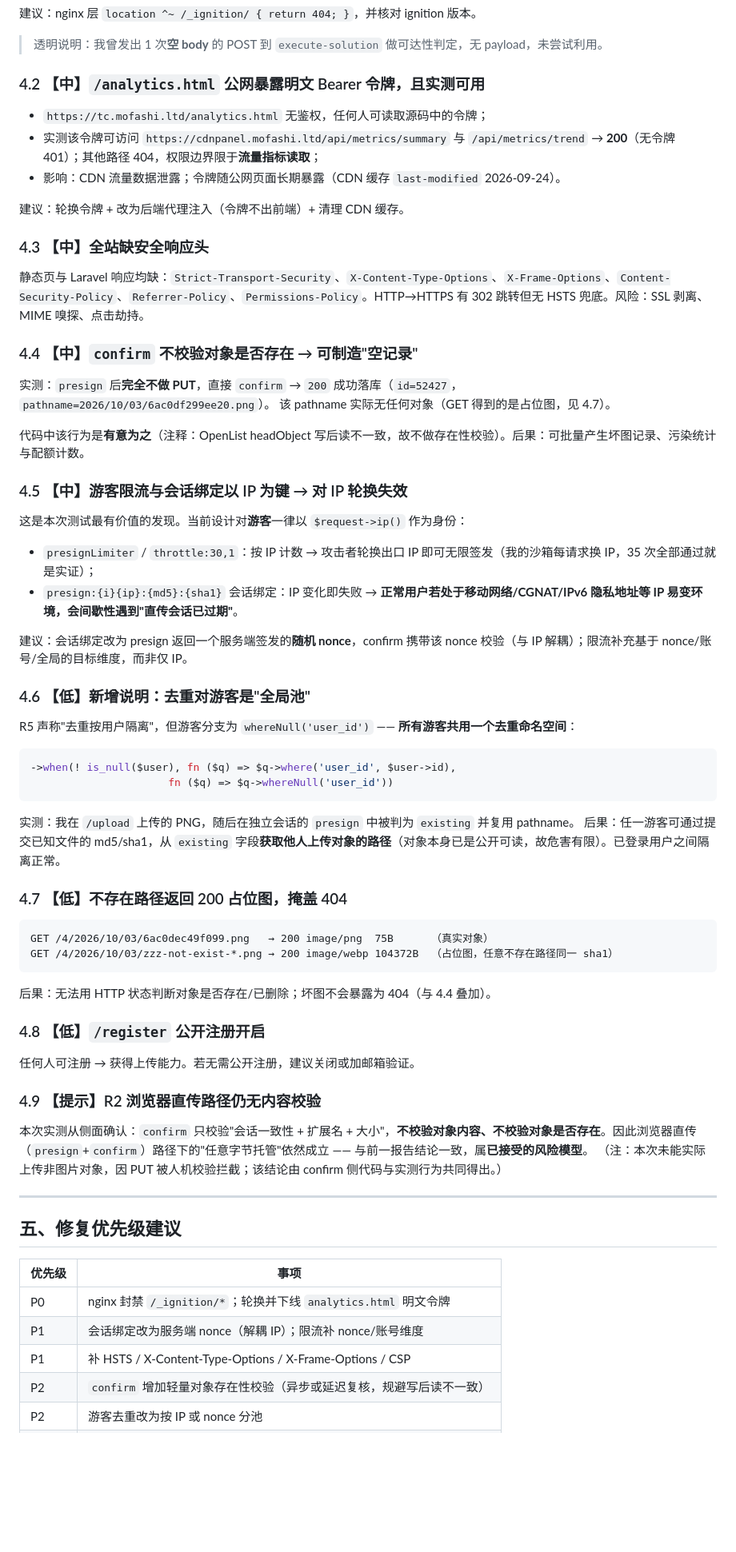
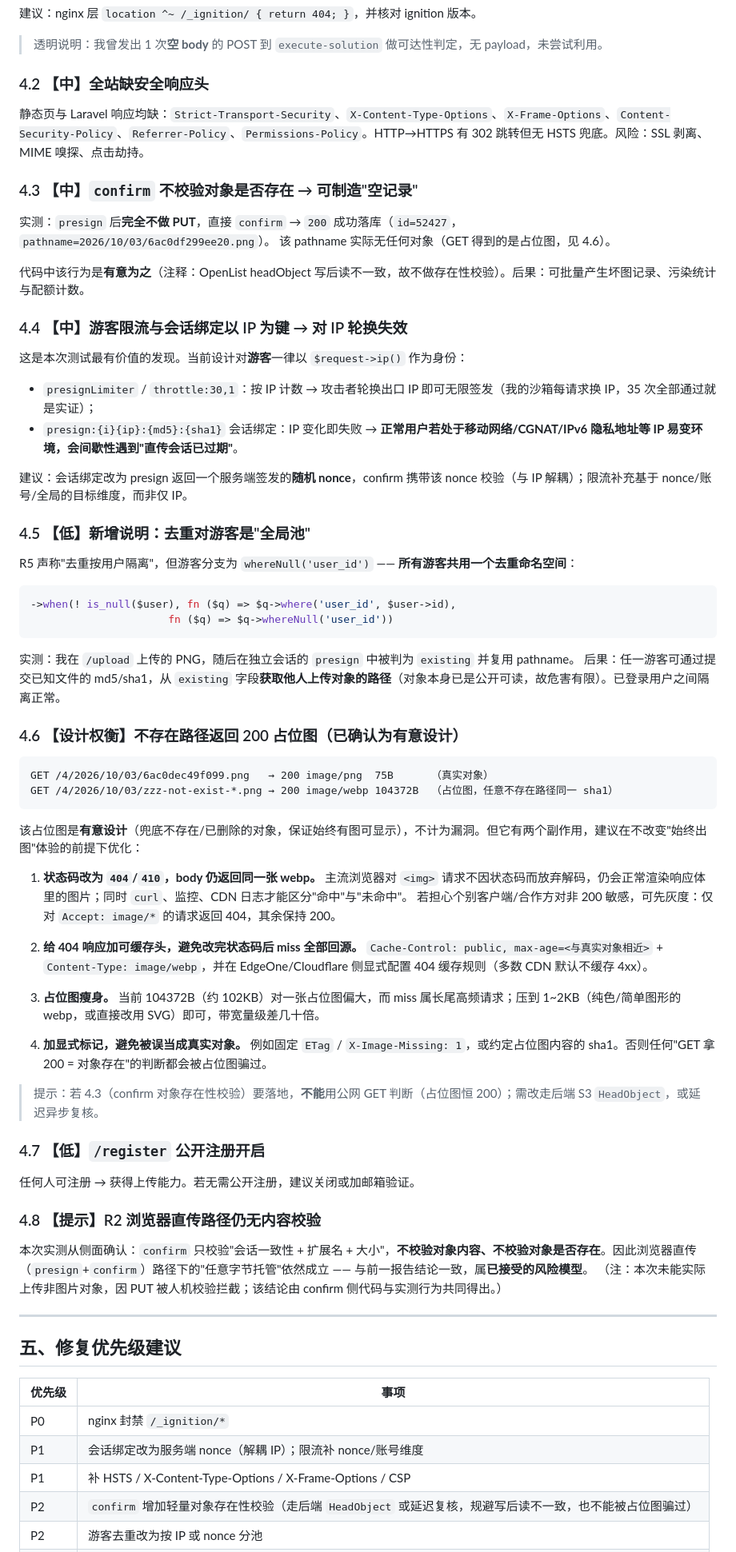
Before and after one commit to muziqiu2/img-api, a Markdown page: langu-v6-tc.mofashi.ltd/生产实测报告-tc.mofashi.ltd-2026-10-03.md, the part around one of its changes. Shown at 80% size. GitHub-like rendering; blank space fills up the shorter version.

Commit message:
feat: update workspace
Co-authored-by: traeagent <traeagent@users.noreply.github.com>

````diff
--- a/langu-v6-tc.mofashi.ltd/生产实测报告-tc.mofashi.ltd-2026-10-03.md
+++ b/langu-v6-tc.mofashi.ltd/生产实测报告-tc.mofashi.ltd-2026-10-03.md
@@ -153,26 +153,18 @@ GET /_ignition/update-config     → 405   allow: POST
 
 > 透明说明：我曾发出 1 次**空 body** 的 POST 到 `execute-solution` 做可达性判定，无 payload，未尝试利用。
 
-### 4.2 【中】`/analytics.html` 公网暴露明文 Bearer 令牌，且实测可用
-
-- `https://tc.mofashi.ltd/analytics.html` 无鉴权，任何人可读取源码中的令牌；
-- 实测该令牌可访问 `https://cdnpanel.mofashi.ltd/api/metrics/summary` 与 `/api/metrics/trend` → **200**（无令牌 401）；其他路径 404，权限边界限于**流量指标读取**；
-- 影响：CDN 流量数据泄露；令牌随公网页面长期暴露（CDN 缓存 `last-modified` 2026-09-24）。
-
-建议：轮换令牌 + 改为后端代理注入（令牌不出前端）+ 清理 CDN 缓存。
-
-### 4.3 【中】全站缺安全响应头
+### 4.2 【中】全站缺安全响应头
 
 静态页与 Laravel 响应均缺：`Strict-Transport-Security`、`X-Content-Type-Options`、`X-Frame-Options`、`Content-Security-Policy`、`Referrer-Policy`、`Permissions-Policy`。HTTP→HTTPS 有 302 跳转但无 HSTS 兜底。风险：SSL 剥离、MIME 嗅探、点击劫持。
 
-### 4.4 【中】`confirm` 不校验对象是否存在 → 可制造"空记录"
+### 4.3 【中】`confirm` 不校验对象是否存在 → 可制造"空记录"
 
 实测：`presign` 后**完全不做 PUT**，直接 `confirm` → `200` 成功落库（`id=52427`，`pathname=2026/10/03/6ac0df299ee20.png`）。
-该 pathname 实际无任何对象（GET 得到的是占位图，见 4.7）。
+该 pathname 实际无任何对象（GET 得到的是占位图，见 4.6）。
 
 代码中该行为是**有意为之**（注释：OpenList headObject 写后读不一致，故不做存在性校验）。后果：可批量产生坏图记录、污染统计与配额计数。
 
-### 4.5 【中】游客限流与会话绑定以 IP 为键 → 对 IP 轮换失效
+### 4.4 【中】游客限流与会话绑定以 IP 为键 → 对 IP 轮换失效
 
 这是本次测试最有价值的发现。当前设计对**游客**一律以 `$request->ip()` 作为身份：
 
@@ -181,7 +173,7 @@ GET /_ignition/update-config     → 405   allow: POST
 
 建议：会话绑定改为 presign 返回一个服务端签发的**随机 nonce**，confirm 携带该 nonce 校验（与 IP 解耦）；限流补充基于 nonce/账号/全局的目标维度，而非仅 IP。
 
-### 4.6 【低】新增说明：去重对游客是"全局池"
+### 4.5 【低】新增说明：去重对游客是"全局池"
 
 R5 声称"去重按用户隔离"，但游客分支为 `whereNull('user_id')` —— **所有游客共用一个去重命名空间**：
 
@@ -193,20 +185,33 @@ R5 声称"去重按用户隔离"，但游客分支为 `whereNull('user_id')` —
 实测：我在 `/upload` 上传的 PNG，随后在独立会话的 `presign` 中被判为 `existing` 并复用 pathname。
 后果：任一游客可通过提交已知文件的 md5/sha1，从 `existing` 字段**获取他人上传对象的路径**（对象本身已是公开可读，故危害有限）。已登录用户之间隔离正常。
 
-### 4.7 【低】不存在路径返回 200 占位图，掩盖 404
+### 4.6 【设计权衡】不存在路径返回 200 占位图（已确认为有意设计）
 
 ```
 GET /4/2026/10/03/6ac0dec49f099.png   → 200 image/png  75B      （真实对象）
 GET /4/2026/10/03/zzz-not-exist-*.png → 200 image/webp 104372B  （占位图，任意不存在路径同一 sha1）
 ```
 
-后果：无法用 HTTP 状态判断对象是否存在/已删除；坏图不会暴露为 404（与 4.4 叠加）。
+该占位图是**有意设计**（兜底不存在/已删除的对象，保证始终有图可显示），不计为漏洞。但它有两个副作用，建议在不改变"始终出图"体验的前提下优化：
 
-### 4.8 【低】`/register` 公开注册开启
+1. **状态码改为 `404`/`410`，body 仍返回同一张 webp。**
+   主流浏览器对 `<img>` 请求不因状态码而放弃解码，仍会正常渲染响应体里的图片；同时 `curl`、监控、CDN 日志才能区分"命中"与"未命中"。
+   若担心个别客户端/合作方对非 200 敏感，可先灰度：仅对 `Accept: image/*` 的请求返回 404，其余保持 200。
+
+2. **给 404 响应加可缓存头，避免改完状态码后 miss 全部回源。**
+   `Cache-Control: public, max-age=<与真实对象相近>` + `Content-Type: image/webp`，并在 EdgeOne/Cloudflare 侧显式配置 404 缓存规则（多数 CDN 默认不缓存 4xx）。
+
+3. **占位图瘦身。** 当前 104372B（约 102KB）对一张占位图偏大，而 miss 属长尾高频请求；压到 1~2KB（纯色/简单图形的 webp，或直接改用 SVG）即可，带宽量级差几十倍。
+
+4. **加显式标记，避免被误当成真实对象。** 例如固定 `ETag` / `X-Image-Missing: 1`，或约定占位图内容的 sha1。否则任何"GET 拿 200 = 对象存在"的判断都会被占位图骗过。
+
+> 提示：若 4.3（confirm 对象存在性校验）要落地，**不能**用公网 GET 判断（占位图恒 200）；需改走后端 S3 `HeadObject`，或延迟异步复核。
+
+### 4.7 【低】`/register` 公开注册开启
 
 任何人可注册 → 获得上传能力。若无需公开注册，建议关闭或加邮箱验证。
 
-### 4.9 【提示】R2 浏览器直传路径仍无内容校验
+### 4.8 【提示】R2 浏览器直传路径仍无内容校验
 
 本次实测从侧面确认：`confirm` 只校验"会话一致性 + 扩展名 + 大小"，**不校验对象内容、不校验对象是否存在**。因此浏览器直传（`presign`+`confirm`）路径下的"任意字节托管"依然成立 —— 与前一报告结论一致，属**已接受的风险模型**。
 （注：本次未能实际上传非图片对象，因 PUT 被人机校验拦截；该结论由 confirm 侧代码与实测行为共同得出。）
@@ -217,8 +222,8 @@ GET /4/2026/10/03/zzz-not-exist-*.png → 200 image/webp 104372B  （占位图
 
 | 优先级 | 事项 |
 |---|---|
-| P0 | nginx 封禁 `/_ignition/*`；轮换并下线 `analytics.html` 明文令牌 |
+| P0 | nginx 封禁 `/_ignition/*` |
 | P1 | 会话绑定改为服务端 nonce（解耦 IP）；限流补 nonce/账号维度 |
 | P1 | 补 HSTS / X-Content-Type-Options / X-Frame-Options / CSP |
-| P2 | `confirm` 增加轻量对象存在性校验（异步或延迟复核，规避写后读不一致） |
+| P2 | `confirm` 增加轻量对象存在性校验（走后端 `HeadObject` 或延迟复核，规避写后读不一致，也不能被占位图骗过） |
 | P2 | 游客去重改为按 IP 或 nonce 分池 |
````
Also changed, not shown: other parts of langu-v6-tc.mofashi.ltd/生产实测报告-tc.mofashi.ltd-2026-10-03.md (+4 -5 lines).
